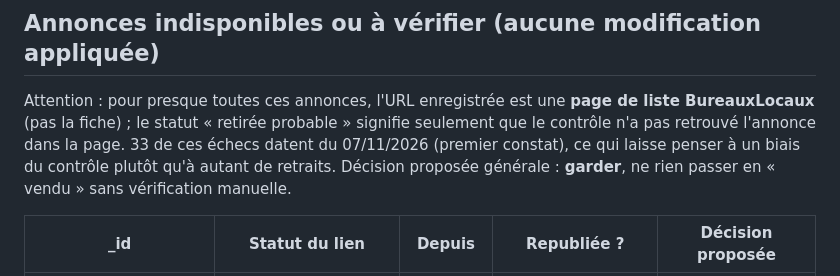
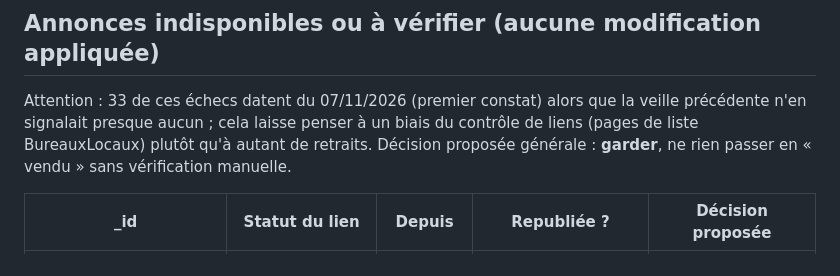
Before and after one commit to moussandiaye1987/RADAR-immobilier-ACS, a Markdown page: veille/bilans/2026-11-07.md, the part around one of its changes. Rendered like a GitHub page.

Commit message:
Bilan 07/11 : précision sur les liens
Co-Authored-By: Claude Sonnet 5.5 <noreply@anthropic.com>
Claude-Session: https://claude.ai/code/session_01Dmz4SF8pDPG1sB48FSoUPa

```diff
--- a/veille/bilans/2026-11-07.md
+++ b/veille/bilans/2026-11-07.md
@@ -20,7 +20,7 @@ Aucune n'est classée « Type L confirmé » : aucun justificatif écrit du type
 Aucune.
 
 ## Annonces indisponibles ou à vérifier (aucune modification appliquée)
-Attention : pour presque toutes ces annonces, l'URL enregistrée est une **page de liste BureauxLocaux** (pas la fiche) ; le statut « retirée probable » signifie seulement que le contrôle n'a pas retrouvé l'annonce dans la page. 33 de ces échecs datent du 07/11/2026 (premier constat), ce qui laisse penser à un biais du contrôle plutôt qu'à autant de retraits. Décision proposée générale : **garder**, ne rien passer en « vendu » sans vérification manuelle.
+Attention : 33 de ces échecs datent du 07/11/2026 (premier constat) alors que la veille précédente n'en signalait presque aucun ; cela laisse penser à un biais du contrôle de liens (pages de liste BureauxLocaux) plutôt qu'à autant de retraits. Décision proposée générale : **garder**, ne rien passer en « vendu » sans vérification manuelle.
 
 | _id | Statut du lien | Depuis | Republiée ? | Décision proposée |
 |---|---|---|---|---|
```
Also changed, not shown: other parts of veille/bilans/2026-11-07.md (+42 -42 lines).
